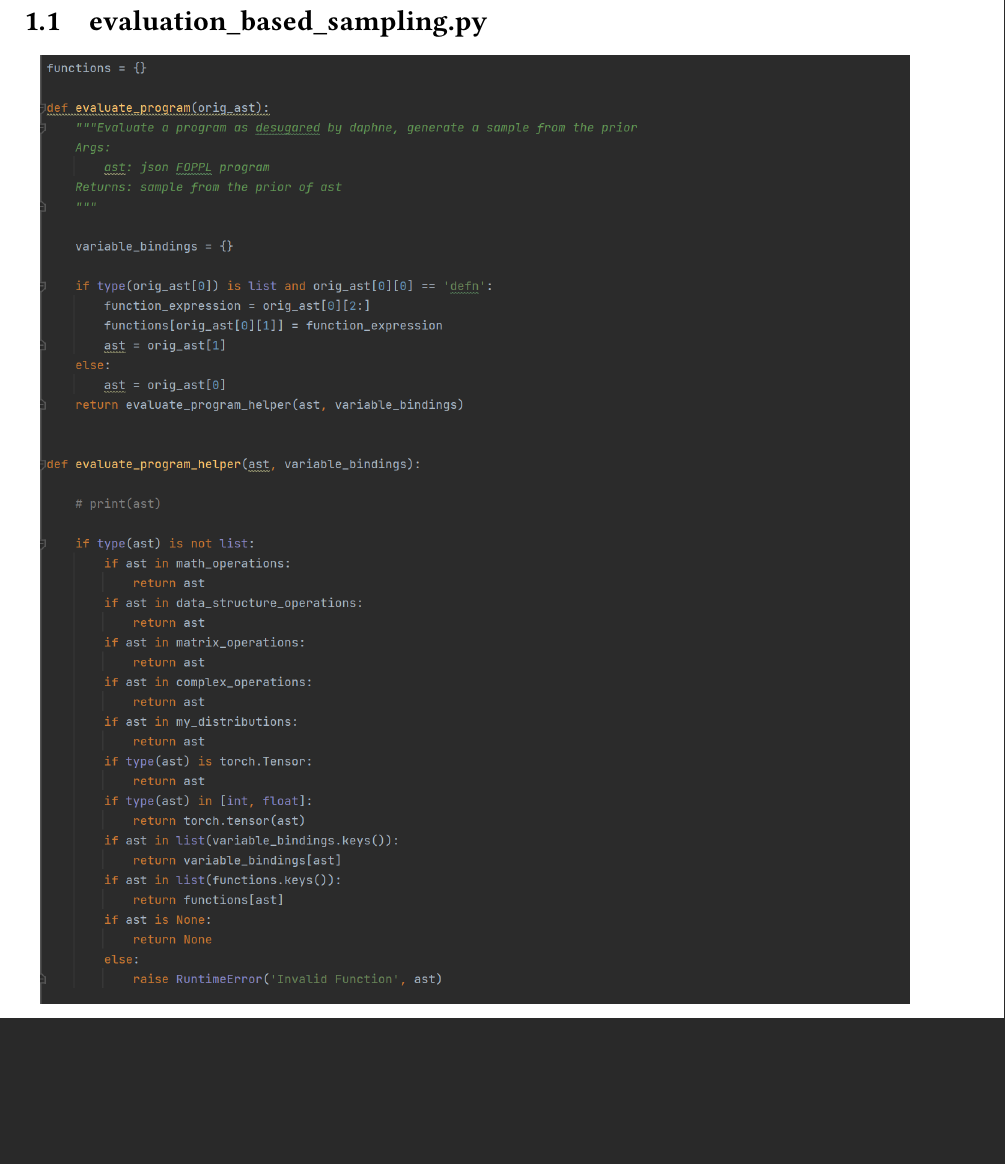
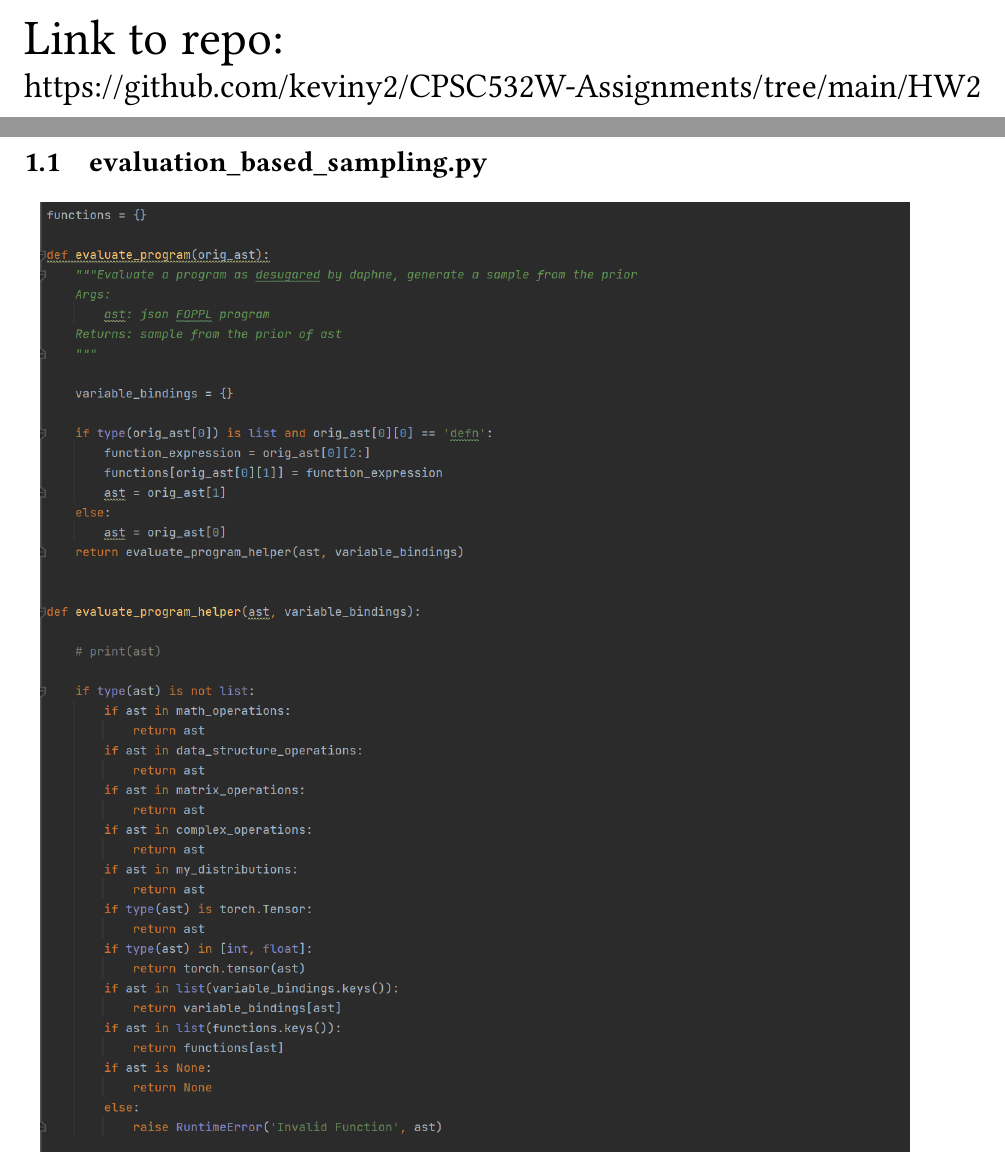
Before and after one commit to keviny2/CPSC532W-Assignments, a LaTeX problem sheet (HW2/report/hw2.tex): part of page 2 of 8 before the commit and two parts of pages 1 and 2 of 8 after it, the two joined at a grey line, cut at the place of the change, the shorter picture padded with empty space. Compiled offline with pdfLaTeX.

Commit message:
added github link

```diff
--- a/HW2/report/hw2.tex
+++ b/HW2/report/hw2.tex
@@ -8,6 +8,10 @@
 \begin{document}
 
 \maketitle
+
+\Huge{Link to repo:}\\
+\Large{https://github.com/keviny2/CPSC532W-Assignments/tree/main/HW2}
+
 
 \section{Code Snippets}
 \subsection{evaluation\_based\_sampling.py}
```
Also changed, not shown: HW2/report/hw2.pdf, 2 other files.
